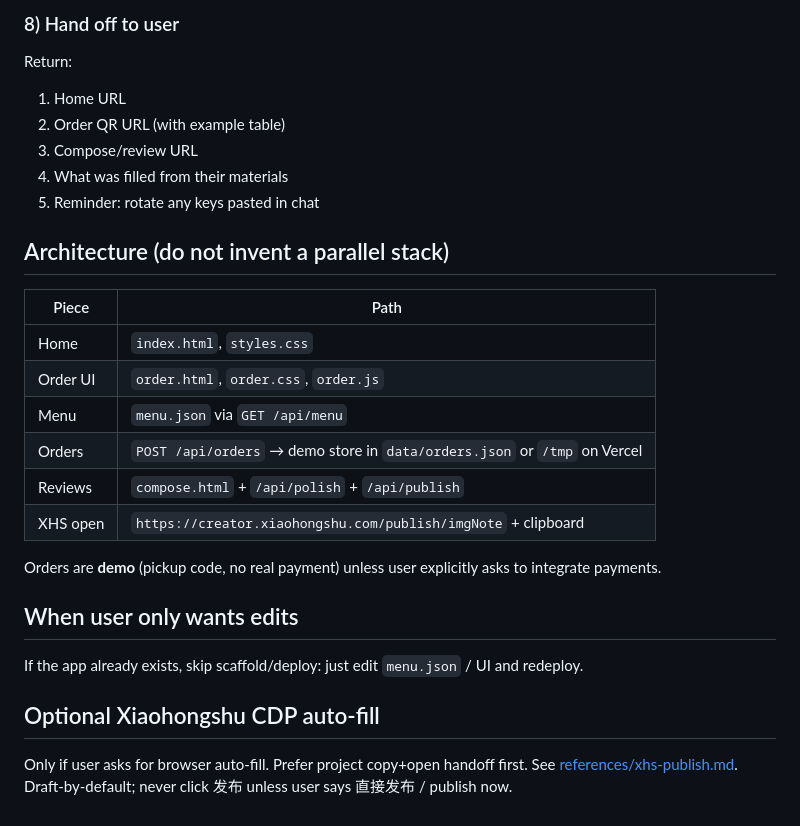
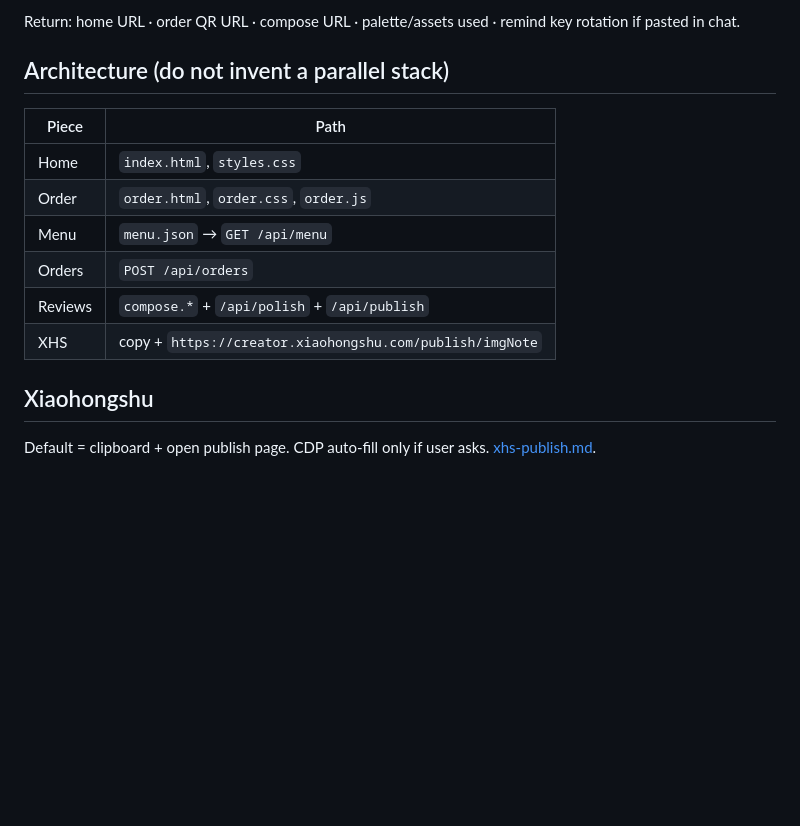
Before and after one commit to Ricardonifish/scan-order-review-skill, a Markdown page: skills/scan-order-review/SKILL.md, the part around one of its changes. Rendered like a GitHub page; blank space fills up the shorter version.

```diff
--- a/skills/scan-order-review/SKILL.md
+++ b/skills/scan-order-review/SKILL.md
@@ -168,31 +113,17 @@ Critical:
 
-### 8) Hand off to user
-
-Return:
-
-1. Home URL
-2. Order QR URL (with example table)
-3. Compose/review URL
-4. What was filled from their materials
-5. Reminder: rotate any keys pasted in chat
+Return: home URL · order QR URL · compose URL · palette/assets used · remind key rotation if pasted in chat.
 
 ## Architecture (do not invent a parallel stack)
 
 | Piece | Path |
 |-------|------|
 | Home | `index.html`, `styles.css` |
-| Order UI | `order.html`, `order.css`, `order.js` |
-| Menu | `menu.json` via `GET /api/menu` |
-| Orders | `POST /api/orders` → demo store in `data/orders.json` or `/tmp` on Vercel |
-| Reviews | `compose.html` + `/api/polish` + `/api/publish` |
-| XHS open | `https://creator.xiaohongshu.com/publish/imgNote` + clipboard |
+| Order | `order.html`, `order.css`, `order.js` |
+| Menu | `menu.json` → `GET /api/menu` |
+| Orders | `POST /api/orders` |
+| Reviews | `compose.*` + `/api/polish` + `/api/publish` |
+| XHS | copy + `https://creator.xiaohongshu.com/publish/imgNote` |
 
-Orders are **demo** (pickup code, no real payment) unless user explicitly asks to integrate payments.
+## Xiaohongshu
 
-## When user only wants edits
-
-If the app already exists, skip scaffold/deploy: just edit `menu.json` / UI and redeploy.
-
-## Optional Xiaohongshu CDP auto-fill
-
-Only if user asks for browser auto-fill. Prefer project copy+open handoff first. See [references/xhs-publish.md](references/xhs-publish.md). Draft-by-default; never click 发布 unless user says 直接发布 / publish now.
+Default = clipboard + open publish page. CDP auto-fill only if user asks. [xhs-publish.md](references/xhs-publish.md).
```
Also changed, not shown: other parts of skills/scan-order-review/SKILL.md (+57 -112 lines).
